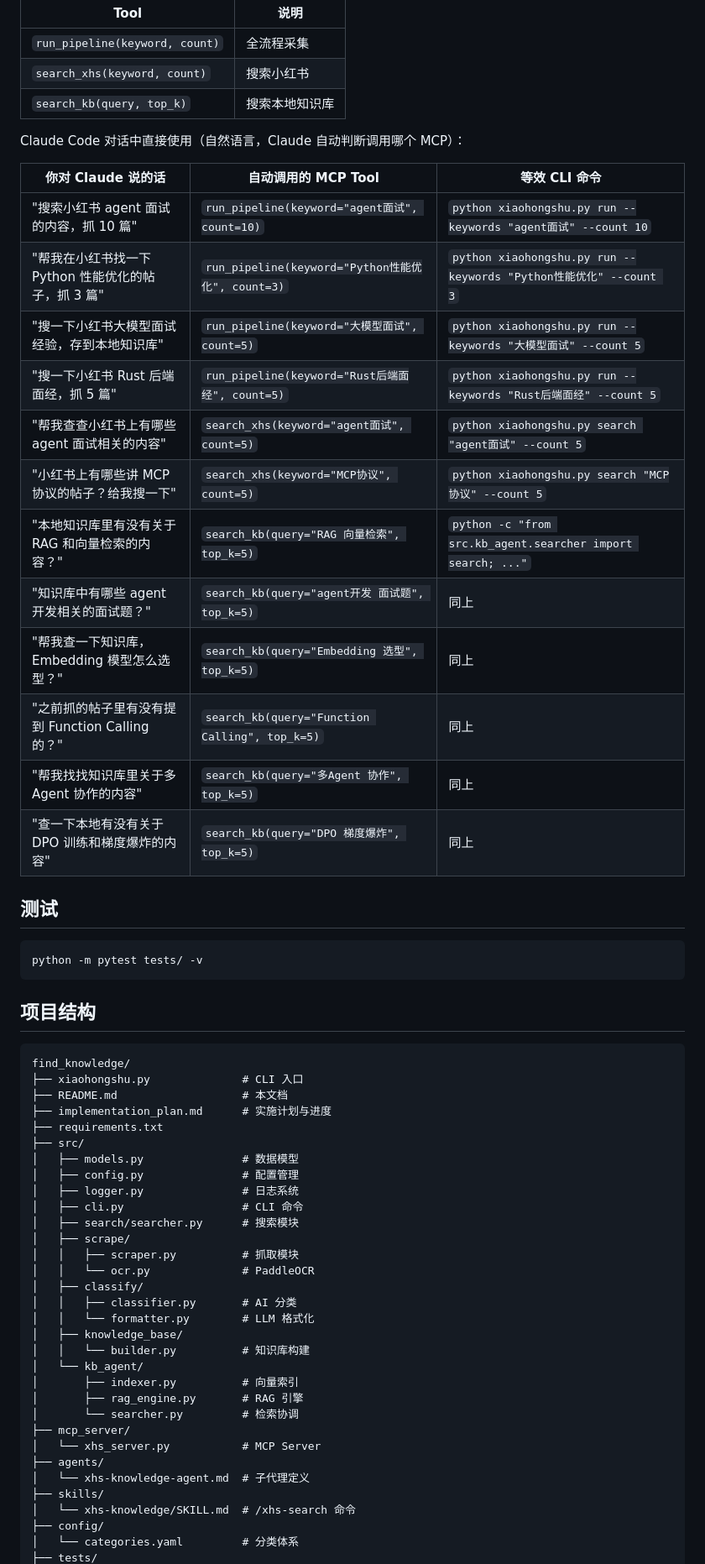
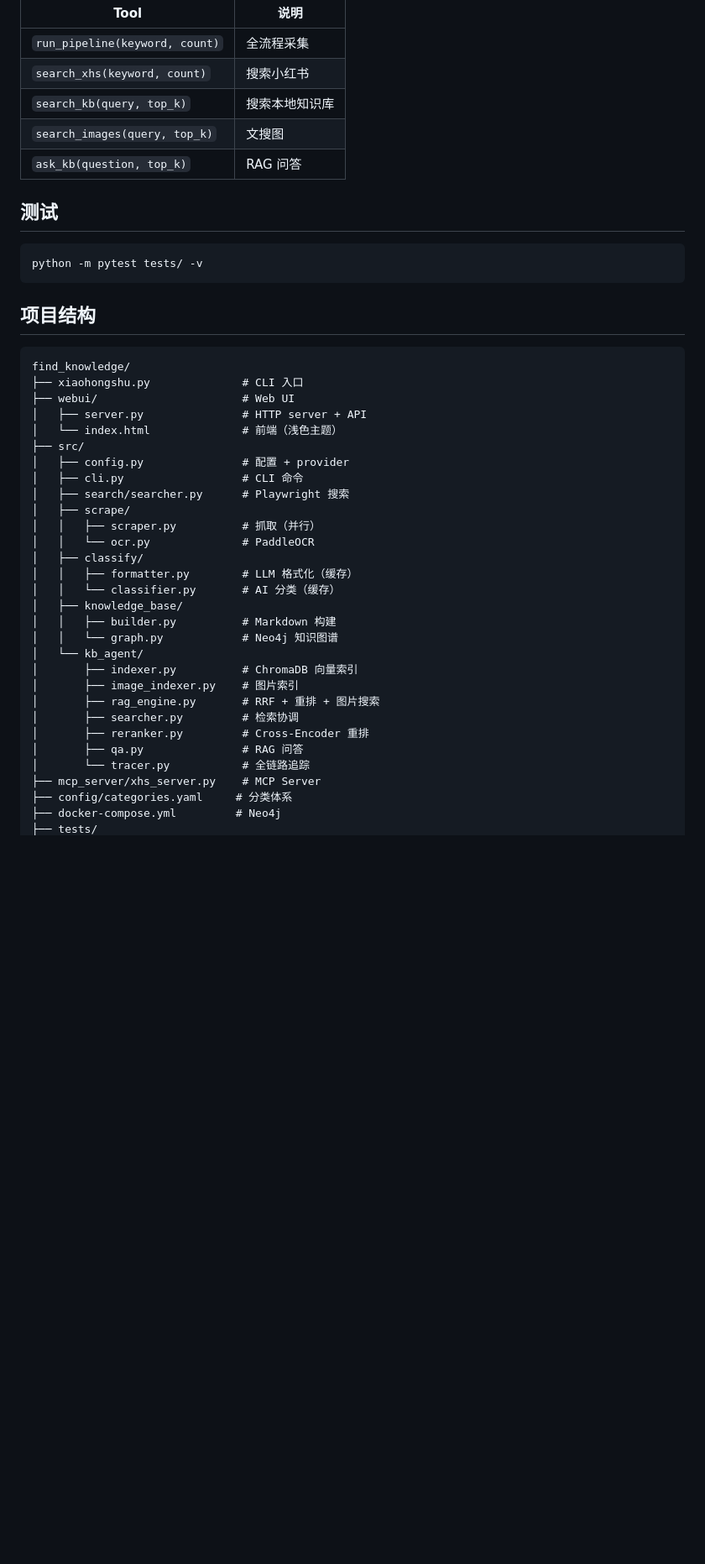
Before and after one commit to jolekjoker-dot/xhs_research_and_classify, a Markdown page: README.md, the part around one of its changes. Shown at 84% size. Drawn GitHub-style; blank space fills up the shorter version.

````diff
--- a/README.md
+++ b/README.md
@@ -109,23 +161,8 @@ print(f'找到 {len(results)} 条 → output/search_demo.md')
 | `run_pipeline(keyword, count)` | 全流程采集 |
 | `search_xhs(keyword, count)` | 搜索小红书 |
 | `search_kb(query, top_k)` | 搜索本地知识库 |
-
-Claude Code 对话中直接使用（自然语言，Claude 自动判断调用哪个 MCP）：
-
-| 你对 Claude 说的话 | 自动调用的 MCP Tool | 等效 CLI 命令 |
-|------|------|------|
-| "搜索小红书 agent 面试的内容，抓 10 篇" | `run_pipeline(keyword="agent面试", count=10)` | `python xiaohongshu.py run --keywords "agent面试" --count 10` |
-| "帮我在小红书找一下 Python 性能优化的帖子，抓 3 篇" | `run_pipeline(keyword="Python性能优化", count=3)` | `python xiaohongshu.py run --keywords "Python性能优化" --count 3` |
-| "搜一下小红书大模型面试经验，存到本地知识库" | `run_pipeline(keyword="大模型面试", count=5)` | `python xiaohongshu.py run --keywords "大模型面试" --count 5` |
-| "搜一下小红书 Rust 后端面经，抓 5 篇" | `run_pipeline(keyword="Rust后端面经", count=5)` | `python xiaohongshu.py run --keywords "Rust后端面经" --count 5` |
-| "帮我查查小红书上有哪些 agent 面试相关的内容" | `search_xhs(keyword="agent面试", count=5)` | `python xiaohongshu.py search "agent面试" --count 5` |
-| "小红书上有哪些讲 MCP 协议的帖子？给我搜一下" | `search_xhs(keyword="MCP协议", count=5)` | `python xiaohongshu.py search "MCP协议" --count 5` |
-| "本地知识库里有没有关于 RAG 和向量检索的内容？" | `search_kb(query="RAG 向量检索", top_k=5)` | `python -c "from src.kb_agent.searcher import search; ..."` |
-| "知识库中有哪些 agent 开发相关的面试题？" | `search_kb(query="agent开发 面试题", top_k=5)` | 同上 |
-| "帮我查一下知识库，Embedding 模型怎么选型？" | `search_kb(query="Embedding 选型", top_k=5)` | 同上 |
-| "之前抓的帖子里有没有提到 Function Calling 的？" | `search_kb(query="Function Calling", top_k=5)` | 同上 |
-| "帮我找找知识库里关于多 Agent 协作的内容" | `search_kb(query="多Agent 协作", top_k=5)` | 同上 |
-| "查一下本地有没有关于 DPO 训练和梯度爆炸的内容" | `search_kb(query="DPO 梯度爆炸", top_k=5)` | 同上 |
+| `search_images(query, top_k)` | 文搜图 |
+| `ask_kb(question, top_k)` | RAG 问答 |
 
 ## 测试
 
@@ -138,33 +175,31 @@ python -m pytest tests/ -v
 ```
 find_knowledge/
 ├── xiaohongshu.py              # CLI 入口
-├── README.md                   # 本文档
-├── implementation_plan.md      # 实施计划与进度
-├── requirements.txt
+├── webui/                      # Web UI
+│   ├── server.py               # HTTP server + API
+│   └── index.html              # 前端（浅色主题）
 ├── src/
-│   ├── models.py               # 数据模型
-│   ├── config.py               # 配置管理
-│   ├── logger.py               # 日志系统
+│   ├── config.py               # 配置 + provider
 │   ├── cli.py                  # CLI 命令
-│   ├── search/searcher.py      # 搜索模块
+│   ├── search/searcher.py      # Playwright 搜索
 │   ├── scrape/
-│   │   ├── scraper.py          # 抓取模块
+│   │   ├── scraper.py          # 抓取（并行）
 │   │   └── ocr.py              # PaddleOCR
 │   ├── classify/
-│   │   ├── classifier.py       # AI 分类
-│   │   └── formatter.py        # LLM 格式化
+│   │   ├── formatter.py        # LLM 格式化（缓存）
+│   │   └── classifier.py       # AI 分类（缓存）
 │   ├── knowledge_base/
-│   │   └── builder.py          # 知识库构建
+│   │   ├── builder.py          # Markdown 构建
+│   │   └── graph.py            # Neo4j 知识图谱
 │   └── kb_agent/
-│       ├── indexer.py          # 向量索引
-│       ├── rag_engine.py       # RAG 引擎
-│       └── searcher.py         # 检索协调
-├── mcp_server/
-│   └── xhs_server.py           # MCP Server
-├── agents/
-│   └── xhs-knowledge-agent.md  # 子代理定义
-├── skills/
-│   └── xhs-knowledge/SKILL.md  # /xhs-search 命令
-├── config/
-│   └── categories.yaml         # 分类体系
+│       ├── indexer.py          # ChromaDB 向量索引
+│       ├── image_indexer.py    # 图片索引
+│       ├── rag_engine.py       # RRF + 重排 + 图片搜索
+│       ├── searcher.py         # 检索协调
+│       ├── reranker.py         # Cross-Encoder 重排
+│       ├── qa.py               # RAG 问答
+│       └── tracer.py           # 全链路追踪
+├── mcp_server/xhs_server.py    # MCP Server
+├── config/categories.yaml     # 分类体系
+├── docker-compose.yml         # Neo4j
 ├── tests/
````
Also changed, not shown: other parts of README.md (+104 -58 lines).
